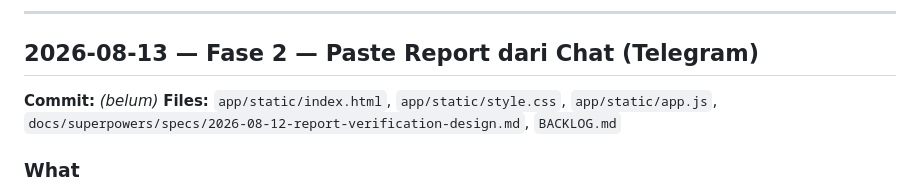
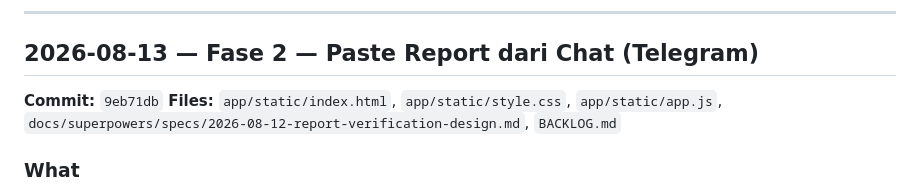
Before and after one commit to Swanster/fiberzone-wo, a Markdown page: DEVLOG.md, the part around the change. GitHub-like rendering.

Commit message:
DEVLOG: isi hash commit 9eb71db untuk entry paste report

```diff
--- a/DEVLOG.md
+++ b/DEVLOG.md
@@ -8,7 +8,7 @@
 
 ## 2026-08-13 — Fase 2 — Paste Report dari Chat (Telegram)
 
-**Commit:** *(belum)*
+**Commit:** `9eb71db`
 **Files:** `app/static/index.html`, `app/static/style.css`, `app/static/app.js`, `docs/superpowers/specs/2026-08-12-report-verification-design.md`, `BACKLOG.md`
 
 ### What
```
